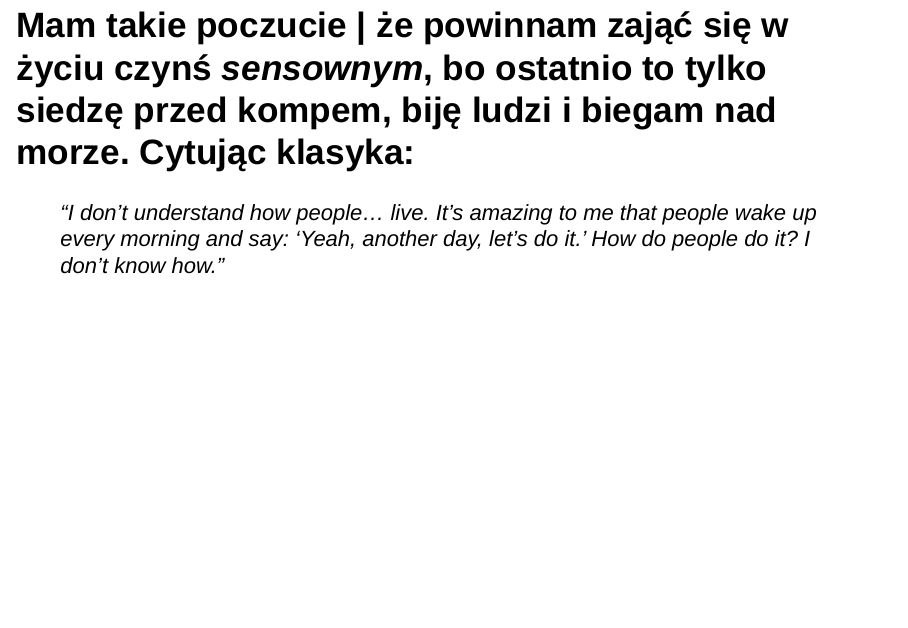
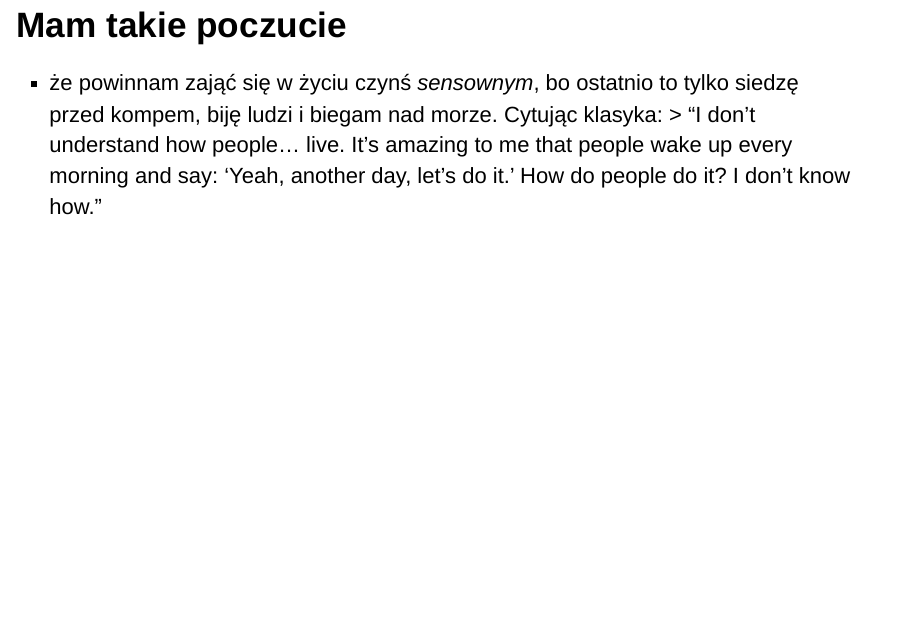
Before and after one commit to ag1zywert/komputerki, an R Markdown document (prezentacja_ioslides.Rmd): page 6 of 7. Rendered offline with R 4.5, knitr and Pandoc, with nearby package versions; drawn as Slidy slides in place of the format the file asks for.

Commit message:
yaaay / probuje cytowac

```diff
--- a/prezentacja_ioslides.Rmd
+++ b/prezentacja_ioslides.Rmd
@@ -23,7 +23,8 @@ output: ioslides_presentation
 
 # Chciałabym umieć zmienić kolor i font i w ogóle | zrobić coś więcej, ale chyba jestem na to troszkę za durna narazie, więc może chociaż **zrobię** _to_ **_hehe_**
 
-# Mam takie poczucie | że powinnam zająć się w życiu czynś _sensownym_, bo ostatnio to tylko siedzę przed kompem, biję ludzi i biegam nad morze. Cytując klasyka:
+# Mam takie poczucie
+- że powinnam zająć się w życiu czynś _sensownym_, bo ostatnio to tylko siedzę przed kompem, biję ludzi i biegam nad morze. Cytując klasyka:
 > "I don’t understand how people… live. It’s amazing to me that people wake up every morning and say: ‘Yeah, another day, let’s do it.’ How do people do it? I don’t know how."
 
 ## Dziękuję za obecność na mojej prezentacji o _niczym_
```
